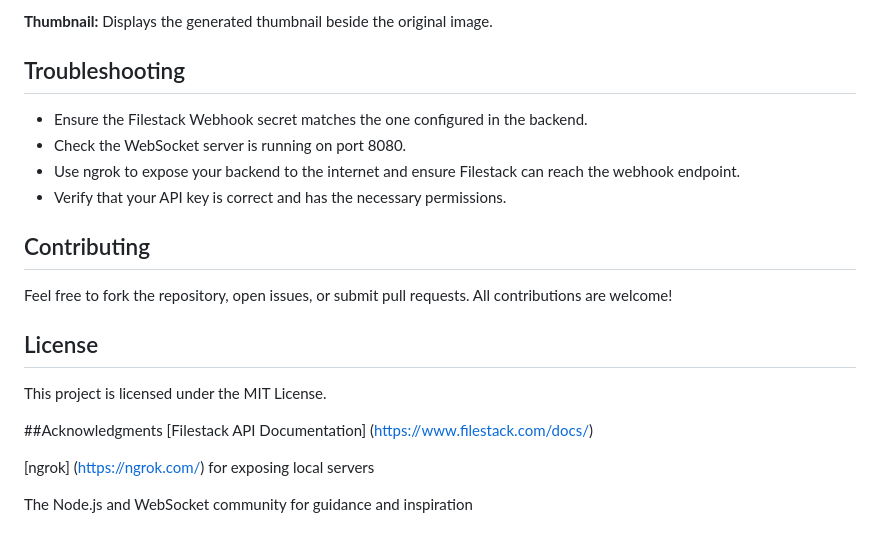
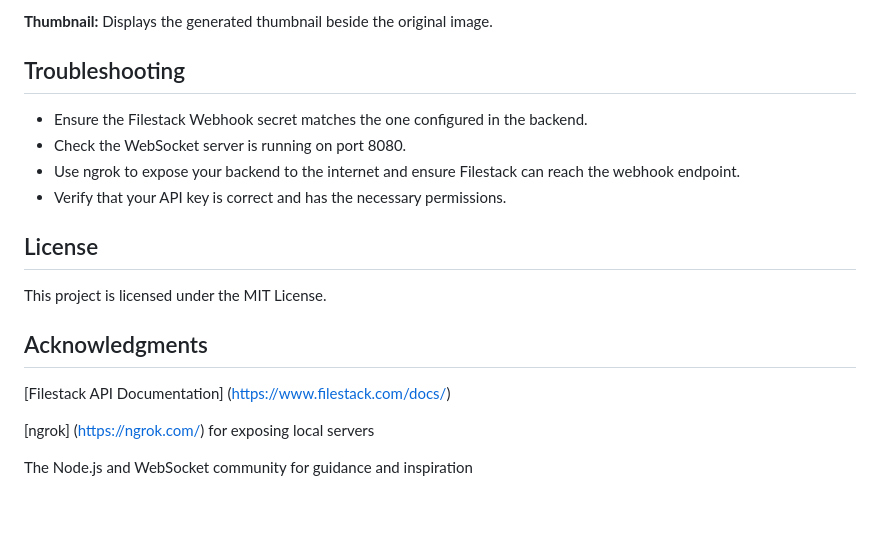
Before and after one commit to shamalja/image-editing-webhooks-websockets, a Markdown page: README.md, the part around the change printed below. GitHub-like rendering; blank space fills up the shorter version.

```diff
--- a/README.md
+++ b/README.md
@@ -110,18 +111,18 @@ This project demonstrates an application where users can upload an image via the
 **Thumbnail:** Displays the generated thumbnail beside the original image.
 
 ## Troubleshooting
+
 - Ensure the Filestack Webhook secret matches the one configured in the backend.
 - Check the WebSocket server is running on port 8080.
 - Use ngrok to expose your backend to the internet and ensure Filestack can reach the webhook endpoint.
 - Verify that your API key is correct and has the necessary permissions.
 
-## Contributing
-Feel free to fork the repository, open issues, or submit pull requests. All contributions are welcome!
 
 ## License
 This project is licensed under the MIT License.
 
-##Acknowledgments
+## Acknowledgments
+
 [Filestack API Documentation] (https://www.filestack.com/docs/)
 
 [ngrok] (https://ngrok.com/) for exposing local servers
```
Also changed, not shown: other parts of README.md (+1 -0 lines).
